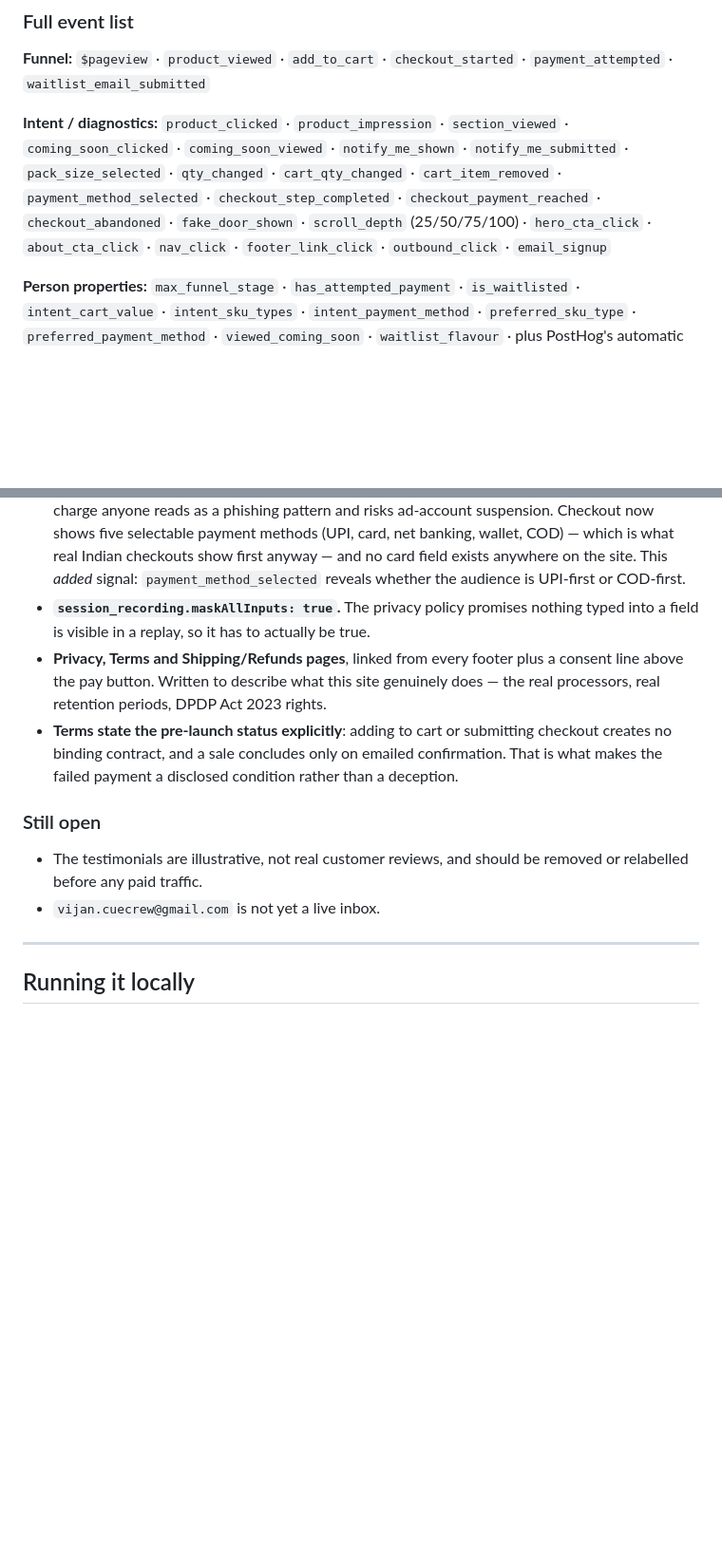
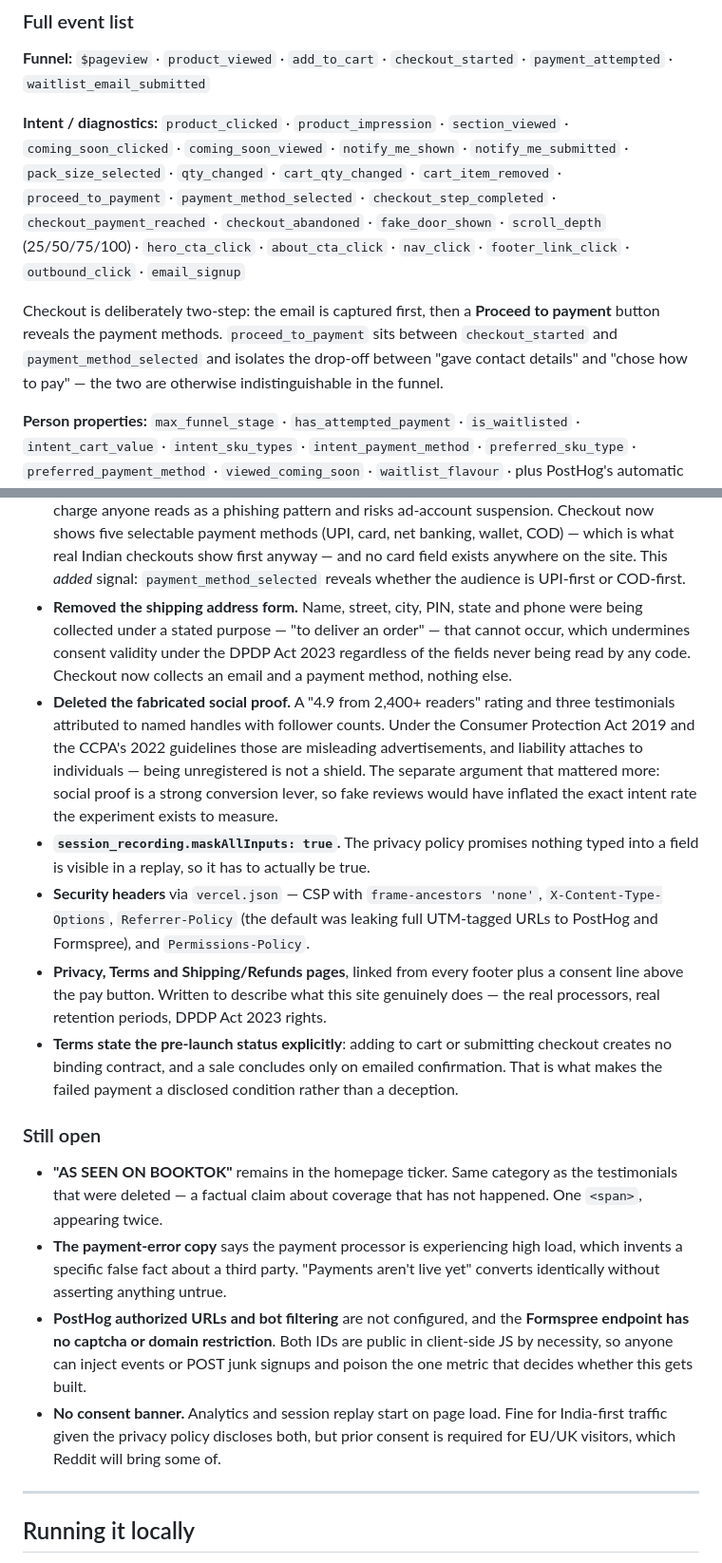
Before and after one commit to cuecrew/no-marks-left, a Markdown page: README.md, 2 parts joined by grey strips. Shown at 95% size. Drawn GitHub-style; blank space fills up the shorter version.

Commit message:
Bring README in line with the shipped state
The portfolio doc had drifted: it listed the fabricated testimonials as an
open item after they were deleted, and its event list still omitted
proceed_to_payment while implying a shipping form that no longer exists.

Documents what actually shipped — address-form removal, social-proof deletion
and the reasoning behind each — and replaces the stale "still open" list with
the four items genuinely outstanding: the BookTok ticker claim, the error copy
that invents a fact about a payment processor, unrestricted PostHog/Formspree
endpoints, and the absent consent banner.

Co-Authored-By: Claude Opus 4.5 <noreply@anthropic.com>

```diff
--- a/README.md
+++ b/README.md
@@ -160,11 +160,17 @@ dataset.
 **Intent / diagnostics:** `product_clicked` · `product_impression` ·
 `section_viewed` · `coming_soon_clicked` · `coming_soon_viewed` ·
 `notify_me_shown` · `notify_me_submitted` · `pack_size_selected` · `qty_changed` ·
-`cart_qty_changed` · `cart_item_removed` · `payment_method_selected` ·
-`checkout_step_completed` · `checkout_payment_reached` · `checkout_abandoned` ·
-`fake_door_shown` · `scroll_depth` (25/50/75/100) · `hero_cta_click` ·
-`about_cta_click` · `nav_click` · `footer_link_click` · `outbound_click` ·
-`email_signup`
+`cart_qty_changed` · `cart_item_removed` · `proceed_to_payment` ·
+`payment_method_selected` · `checkout_step_completed` · `checkout_payment_reached` ·
+`checkout_abandoned` · `fake_door_shown` · `scroll_depth` (25/50/75/100) ·
+`hero_cta_click` · `about_cta_click` · `nav_click` · `footer_link_click` ·
+`outbound_click` · `email_signup`
+
+Checkout is deliberately two-step: the email is captured first, then a
+**Proceed to payment** button reveals the payment methods. `proceed_to_payment` sits
+between `checkout_started` and `payment_method_selected` and isolates the drop-off
+between "gave contact details" and "chose how to pay" — the two are otherwise
+indistinguishable in the funnel.
 
 **Person properties:** `max_funnel_stage` · `has_attempted_payment` ·
 `is_waitlisted` · `intent_cart_value` · `intent_sku_types` ·
@@ -273,8 +279,23 @@ optional. Notable decisions:
   banking, wallet, COD) — which is what real Indian checkouts show first anyway —
   and no card field exists anywhere on the site. This *added* signal:
   `payment_method_selected` reveals whether the audience is UPI-first or COD-first.
+- **Removed the shipping address form.** Name, street, city, PIN, state and phone
+  were being collected under a stated purpose — "to deliver an order" — that cannot
+  occur, which undermines consent validity under the DPDP Act 2023 regardless of the
+  fields never being read by any code. Checkout now collects an email and a payment
+  method, nothing else.
+- **Deleted the fabricated social proof.** A "4.9 from 2,400+ readers" rating and
+  three testimonials attributed to named handles with follower counts. Under the
+  Consumer Protection Act 2019 and the CCPA's 2022 guidelines those are misleading
+  advertisements, and liability attaches to individuals — being unregistered is not a
+  shield. The separate argument that mattered more: social proof is a strong
+  conversion lever, so fake reviews would have inflated the exact intent rate the
+  experiment exists to measure.
 - **`session_recording.maskAllInputs: true`.** The privacy policy promises nothing
   typed into a field is visible in a replay, so it has to actually be true.
+- **Security headers** via `vercel.json` — CSP with `frame-ancestors 'none'`,
+  `X-Content-Type-Options`, `Referrer-Policy` (the default was leaking full
+  UTM-tagged URLs to PostHog and Formspree), and `Permissions-Policy`.
 - **Privacy, Terms and Shipping/Refunds pages**, linked from every footer plus a
   consent line above the pay button. Written to describe what this site genuinely
   does — the real processors, real retention periods, DPDP Act 2023 rights.
@@ -285,9 +306,19 @@ optional. Notable decisions:
 
 ### Still open
 
-- The testimonials are illustrative, not real customer reviews, and should be
-  removed or relabelled before any paid traffic.
-- `vijan.cuecrew@gmail.com` is not yet a live inbox.
+- **"AS SEEN ON BOOKTOK"** remains in the homepage ticker. Same category as the
+  testimonials that were deleted — a factual claim about coverage that has not
+  happened. One `<span>`, appearing twice.
+- **The payment-error copy** says the payment processor is experiencing high load,
+  which invents a specific false fact about a third party. "Payments aren't live yet"
+  converts identically without asserting anything untrue.
+- **PostHog authorized URLs and bot filtering** are not configured, and the
+  **Formspree endpoint has no captcha or domain restriction**. Both IDs are public in
+  client-side JS by necessity, so anyone can inject events or POST junk signups and
+  poison the one metric that decides whether this gets built.
+- **No consent banner.** Analytics and session replay start on page load. Fine for
+  India-first traffic given the privacy policy discloses both, but prior consent is
+  required for EU/UK visitors, which Reddit will bring some of.
 
 ---
 
```
